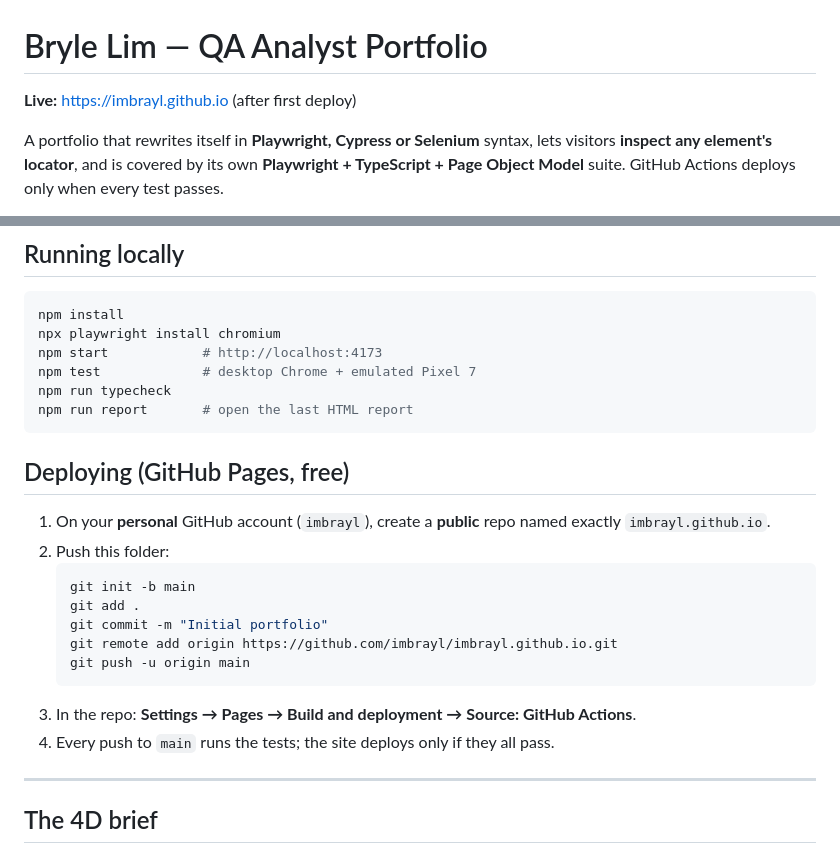
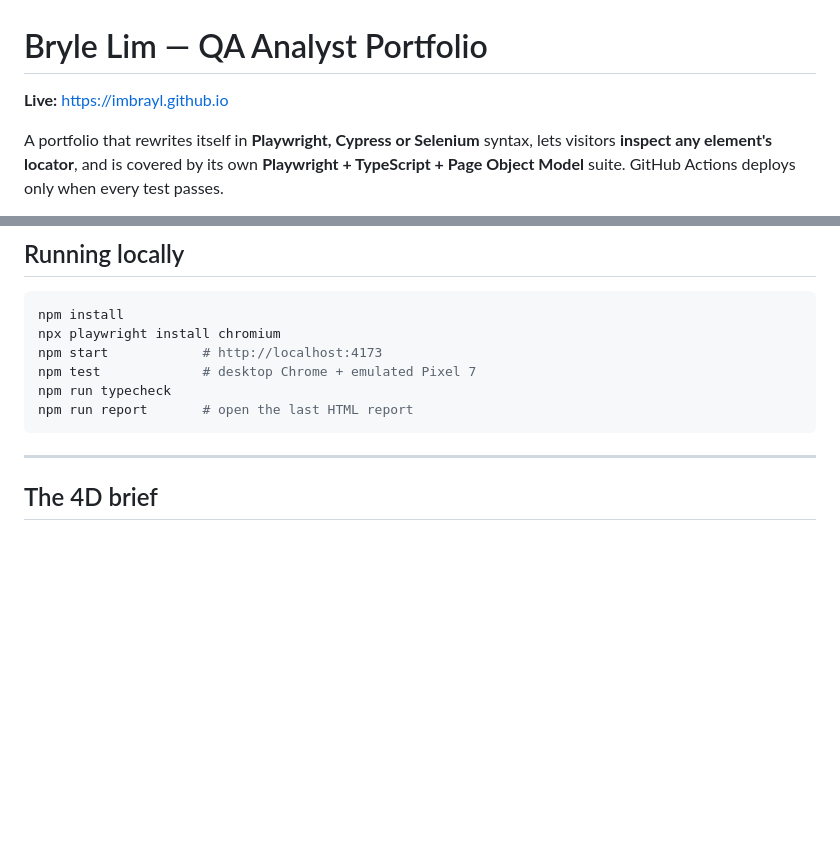
Before and after one commit to imbrayl/imbrayl.github.io, a Markdown page: README.md, 2 parts joined by grey strips. Drawn GitHub-style; blank space fills up the shorter version.

````diff
--- a/README.md
+++ b/README.md
@@ -1,6 +1,6 @@
 # Bryle Lim — QA Analyst Portfolio
 
-**Live:** https://imbrayl.github.io (after first deploy)
+**Live:** https://imbrayl.github.io
 
 A portfolio that rewrites itself in **Playwright, Cypress or Selenium** syntax, lets visitors **inspect any element's locator**, and is covered by its own **Playwright + TypeScript + Page Object Model** suite. GitHub Actions deploys only when every test passes.
 
@@ -48,20 +48,6 @@ npm run typecheck
 npm run report       # open the last HTML report
 ```
 
-## Deploying (GitHub Pages, free)
-
-1. On your **personal** GitHub account (`imbrayl`), create a **public** repo named exactly `imbrayl.github.io`.
-2. Push this folder:
-   ```bash
-   git init -b main
-   git add .
-   git commit -m "Initial portfolio"
-   git remote add origin https://github.com/imbrayl/imbrayl.github.io.git
-   git push -u origin main
-   ```
-3. In the repo: **Settings → Pages → Build and deployment → Source: GitHub Actions**.
-4. Every push to `main` runs the tests; the site deploys only if they all pass.
-
 ---
 
 ## The 4D brief
````
